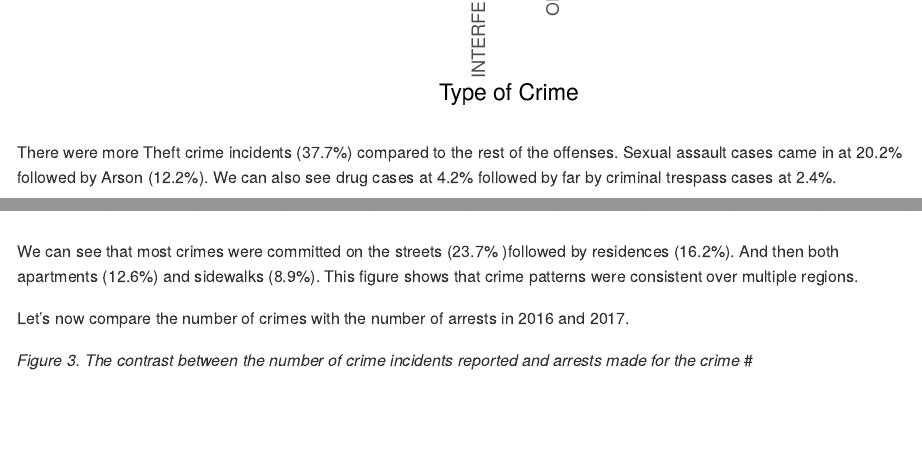
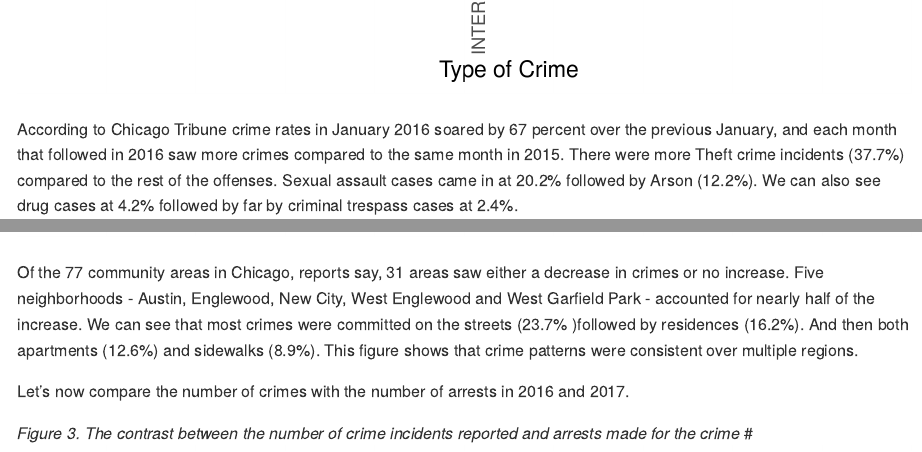
Before and after one commit to UBC-MDS/DSCI522_sreya_fwu, an R Markdown document (doc/report.Rmd): the page in a window 1100 px wide, from 3520 px down before the commit and from 3540 px down after it, and a second part further down, joined at a grey line. Rendered offline with R 4.5, knitr and Pandoc, with nearby package versions; some code elsewhere in the file could not run offline.

Commit message:
More explanations added

```diff
--- a/doc/report.Rmd
+++ b/doc/report.Rmd
@@ -80,6 +80,7 @@ First, we look at the top crime types in Chicago from 2016-2017.
 *Figure 1. The most rampant crimes in Chicago in 2016 and 2017 arranged by number of incidents reported*
 ![image](../img/crime_type_bar.png)
 
+According to Chicago Tribune crime rates in January 2016 soared by 67 percent over the previous January, and each month that followed in 2016 saw more crimes compared to the same month in 2015.
 There were more Theft crime incidents (37.7%) compared to the rest of the offenses. Sexual assault cases came in at 20.2% followed by Arson (12.2%). We can also see drug cases at 4.2% followed by far by criminal trespass cases at 2.4%.
 
 To continue, we want to know the hot locations where most crimes are reported.
@@ -87,6 +88,7 @@ To continue, we want to know the hot locations where most crimes are reported.
 *Figure 2. The top locations for crime occurence in Chicago arranged by number of incidents reported*
 ![image](../img/crime_loc_bar.png)
 
+Of the 77 community areas in Chicago, reports say, 31 areas saw either a decrease in crimes or no increase. Five neighborhoods - Austin, Englewood, New City, West Englewood and West Garfield Park - accounted for nearly half of the increase.
 We can see that most crimes were committed on the streets (23.7% )followed by residences (16.2%). And then both apartments (12.6%) and sidewalks (8.9%). This figure shows that crime patterns were consistent over multiple regions.
 
 Let's now compare the number of crimes with the number of arrests in 2016 and 2017.
```
